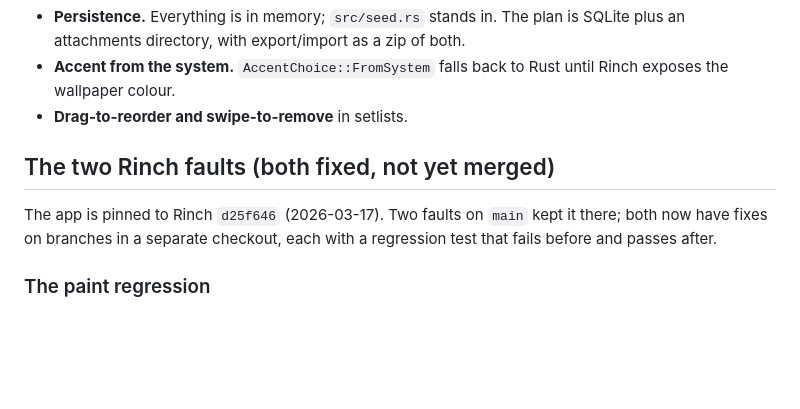
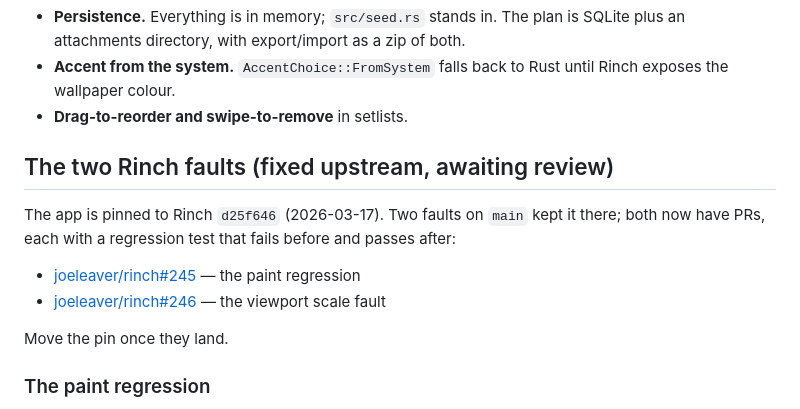
Before and after one commit to lost-conn/setlistarray, a Markdown page: README.md, the part around the change. Rendered like a GitHub page; blank space fills up the shorter version.

Commit message:
docs: link the upstream PRs for both rinch faults
Co-Authored-By: Claude Opus 5 (1M context) <noreply@anthropic.com>
Claude-Session: https://claude.ai/code/session_012zzm88umKJL4kpt8aULtFf

```diff
--- a/README.md
+++ b/README.md
@@ -64,11 +64,16 @@ Also outstanding:
   until Rinch exposes the wallpaper colour.
 - **Drag-to-reorder and swipe-to-remove** in setlists.
 
-## The two Rinch faults (both fixed, not yet merged)
+## The two Rinch faults (fixed upstream, awaiting review)
 
 The app is pinned to Rinch `d25f646` (2026-03-17). Two faults on `main` kept it
-there; both now have fixes on branches in a separate checkout, each with a
-regression test that fails before and passes after.
+there; both now have PRs, each with a regression test that fails before and
+passes after:
+
+- [joeleaver/rinch#245](https://github.com/joeleaver/rinch/pull/245) — the paint regression
+- [joeleaver/rinch#246](https://github.com/joeleaver/rinch/pull/246) — the viewport scale fault
+
+Move the pin once they land.
 
 ### The paint regression
 
```
